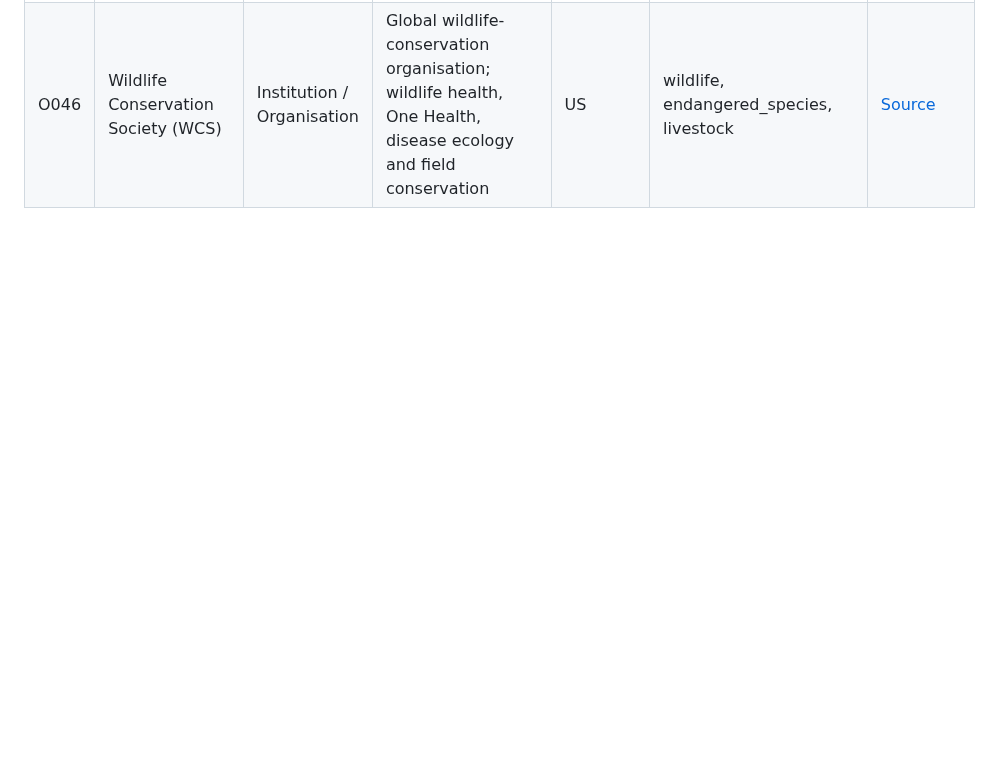
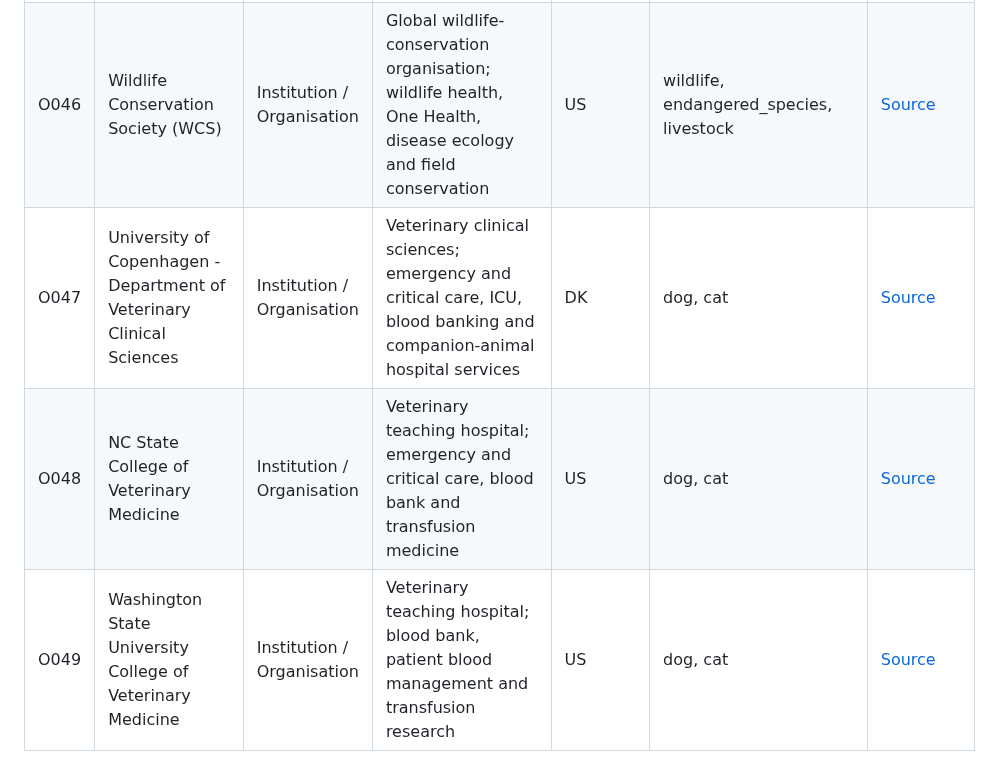
Before and after one commit to ArchilJali/Important-Contact, a Markdown page: veterinary/CONTACTS.md, the part around one of its changes. Drawn GitHub-style; blank space fills up the shorter version.

```diff
--- a/veterinary/CONTACTS.md
+++ b/veterinary/CONTACTS.md
@@ -124,3 +134,6 @@ This file contains only public professional facts used by the GitHub Pages works
 | O044 | Abu Dhabi Equine and Camel Hospital (ADECH) | Institution / Organisation | Equine and camel referral hospital; camel medicine, surgery, diagnostics, reproduction and emergency care | AE | horse, camel, large_animal | [Source](https://adech.ae/) |
 | O045 | San Diego Zoo Wildlife Alliance | Institution / Organisation | Wildlife-health and conservation organisation; endangered-species management, veterinary care, biobanking, genetics and species recovery | US | wildlife, endangered_species, zoo_animals | [Source](https://sandiegozoowildlifealliance.org/) |
 | O046 | Wildlife Conservation Society (WCS) | Institution / Organisation | Global wildlife-conservation organisation; wildlife health, One Health, disease ecology and field conservation | US | wildlife, endangered_species, livestock | [Source](https://www.wcs.org/) |
+| O047 | University of Copenhagen - Department of Veterinary Clinical Sciences | Institution / Organisation | Veterinary clinical sciences; emergency and critical care, ICU, blood banking and companion-animal hospital services | DK | dog, cat | [Source](https://ikv.ku.dk/) |
+| O048 | NC State College of Veterinary Medicine | Institution / Organisation | Veterinary teaching hospital; emergency and critical care, blood bank and transfusion medicine | US | dog, cat | [Source](https://cvm.ncsu.edu/) |
+| O049 | Washington State University College of Veterinary Medicine | Institution / Organisation | Veterinary teaching hospital; blood bank, patient blood management and transfusion research | US | dog, cat | [Source](https://vetmed.wsu.edu/) |
```
Also changed, not shown: other parts of veterinary/CONTACTS.md (+10 -0 lines).
